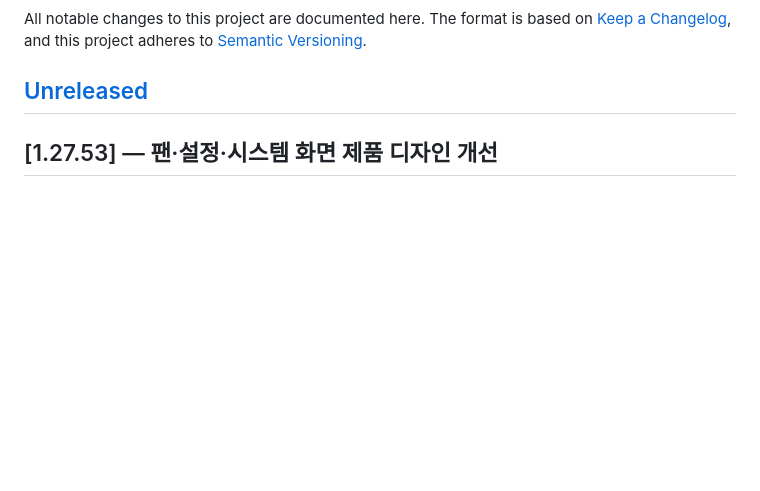
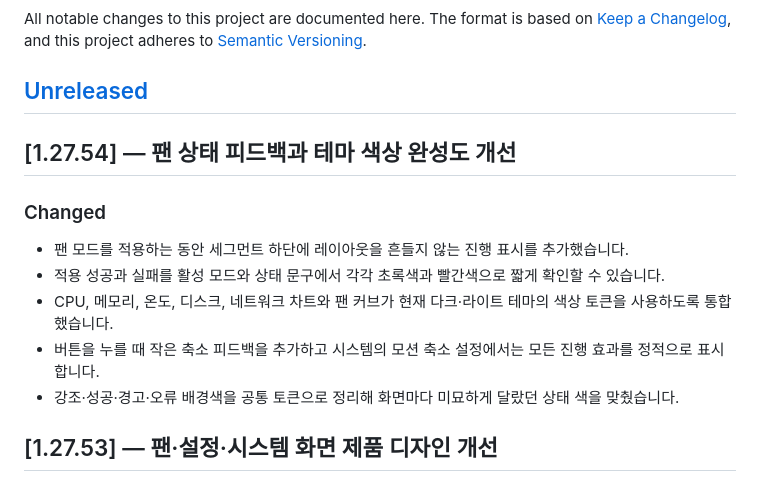
Before and after one commit to uulab-official/peterfan, a Markdown page: CHANGELOG.md, the part around the change. Drawn GitHub-style; blank space fills up the shorter version.

```diff
--- a/CHANGELOG.md
+++ b/CHANGELOG.md
@@ -5,6 +5,16 @@ All notable changes to this project are documented here. The format is based on
 adheres to [Semantic Versioning](https://semver.org/spec/v2.0.0.html).
 
 ## [Unreleased]
+
+## [1.27.54] — 팬 상태 피드백과 테마 색상 완성도 개선
+
+### Changed
+
+- 팬 모드를 적용하는 동안 세그먼트 하단에 레이아웃을 흔들지 않는 진행 표시를 추가했습니다.
+- 적용 성공과 실패를 활성 모드와 상태 문구에서 각각 초록색과 빨간색으로 짧게 확인할 수 있습니다.
+- CPU, 메모리, 온도, 디스크, 네트워크 차트와 팬 커브가 현재 다크·라이트 테마의 색상 토큰을 사용하도록 통합했습니다.
+- 버튼을 누를 때 작은 축소 피드백을 추가하고 시스템의 모션 축소 설정에서는 모든 진행 효과를 정적으로 표시합니다.
+- 강조·성공·경고·오류 배경색을 공통 토큰으로 정리해 화면마다 미묘하게 달랐던 상태 색을 맞췄습니다.
 
 ## [1.27.53] — 팬·설정·시스템 화면 제품 디자인 개선
 
```
Also changed, not shown: README.ko.md (+2 -2 lines), docs/images/peterfan-popover-qa.png, 3 other files.
